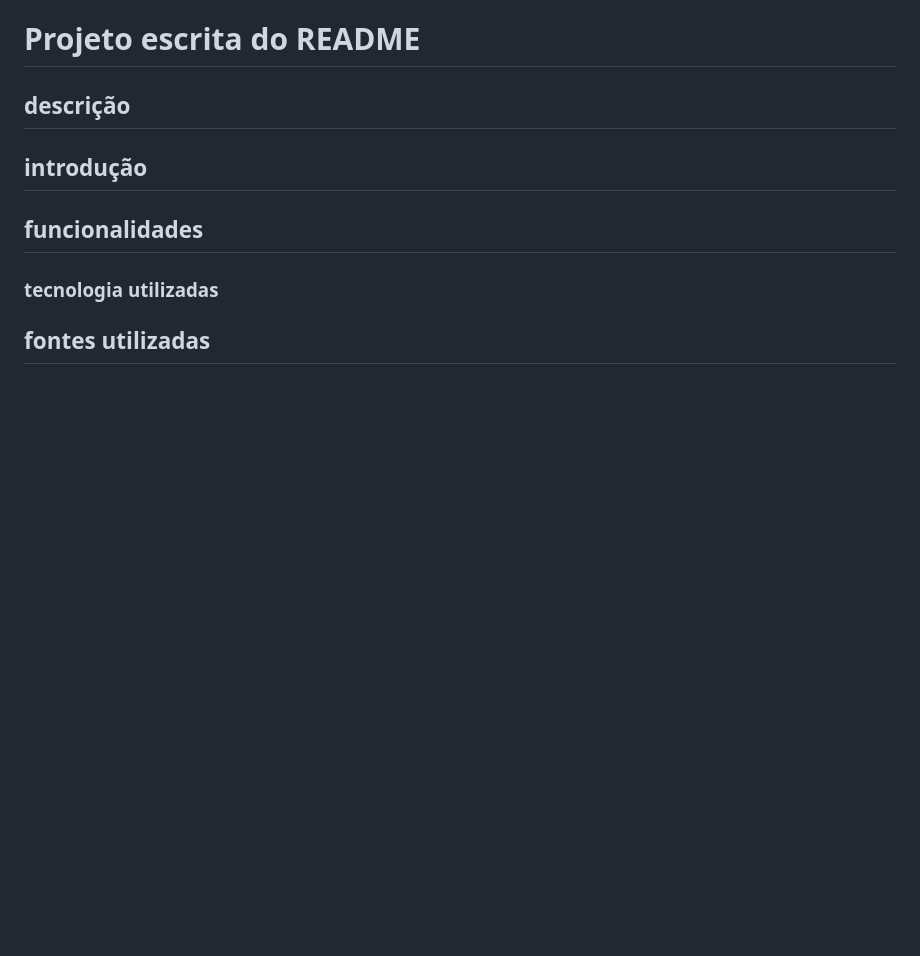
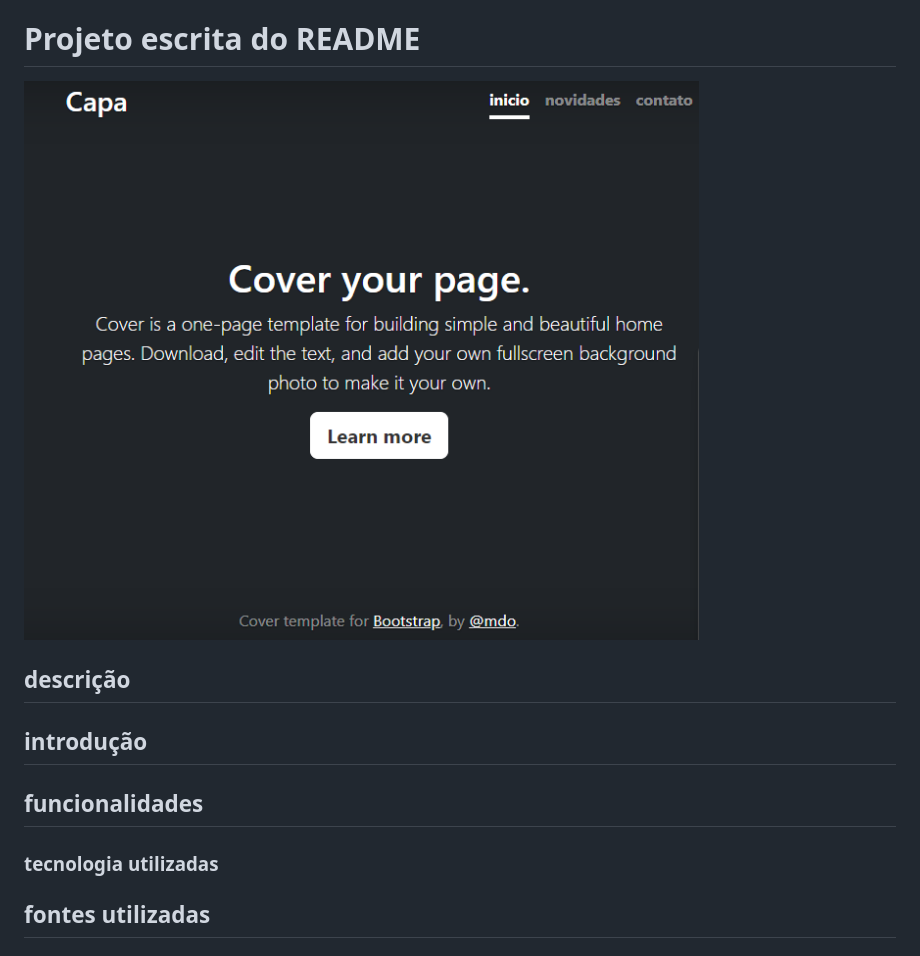
Before and after one commit to kauavictor043/portfolio-pessoal, a Markdown page: README.md, the part around the change. GitHub-like rendering; pictures changed too: img/capa.png (added); blank space fills up the shorter version.

Commit message:
adiciona imagem de capa do projeto

```diff
--- a/README.md
+++ b/README.md
@@ -10,6 +10,8 @@
 
 # Projeto escrita do README
 
+![capa do projeto](img/capa.png)
+
 ## descrição
 
 ## introdução
```
Also changed, not shown: 1 other file.
